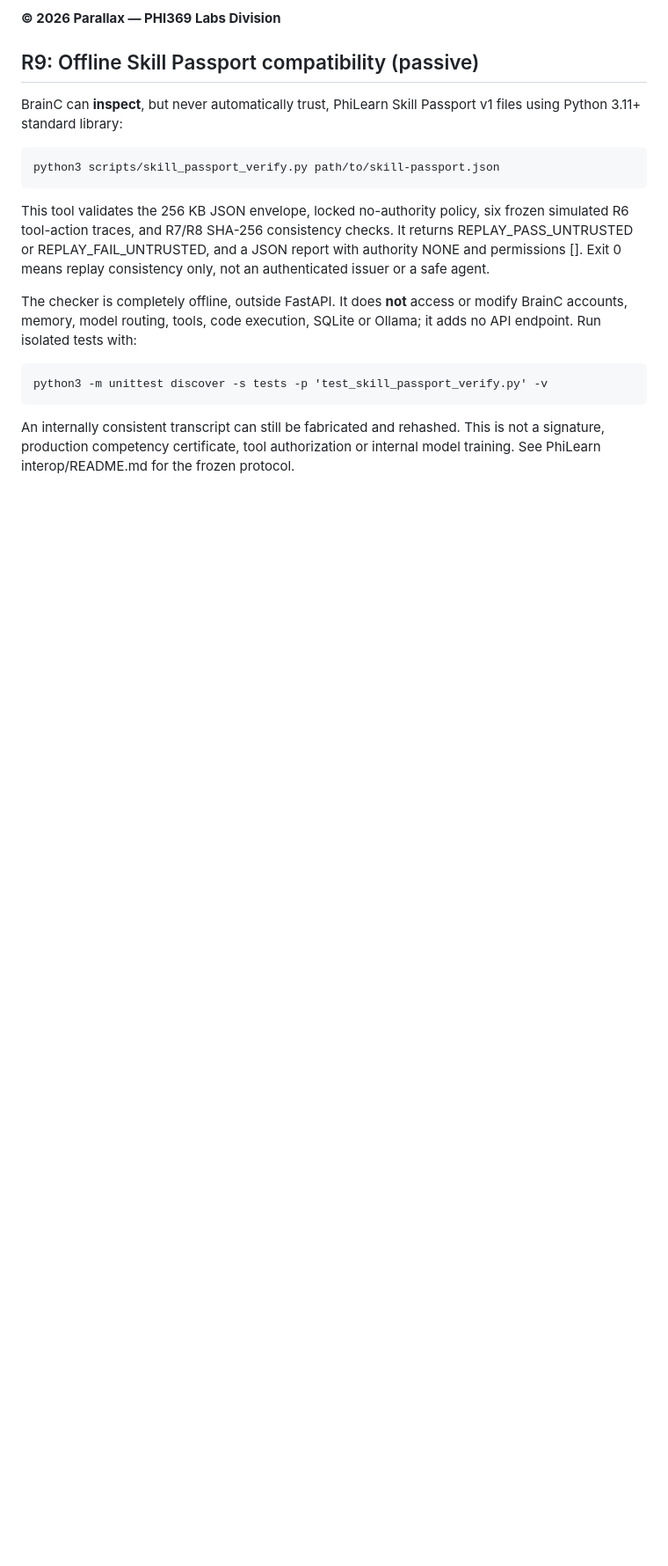
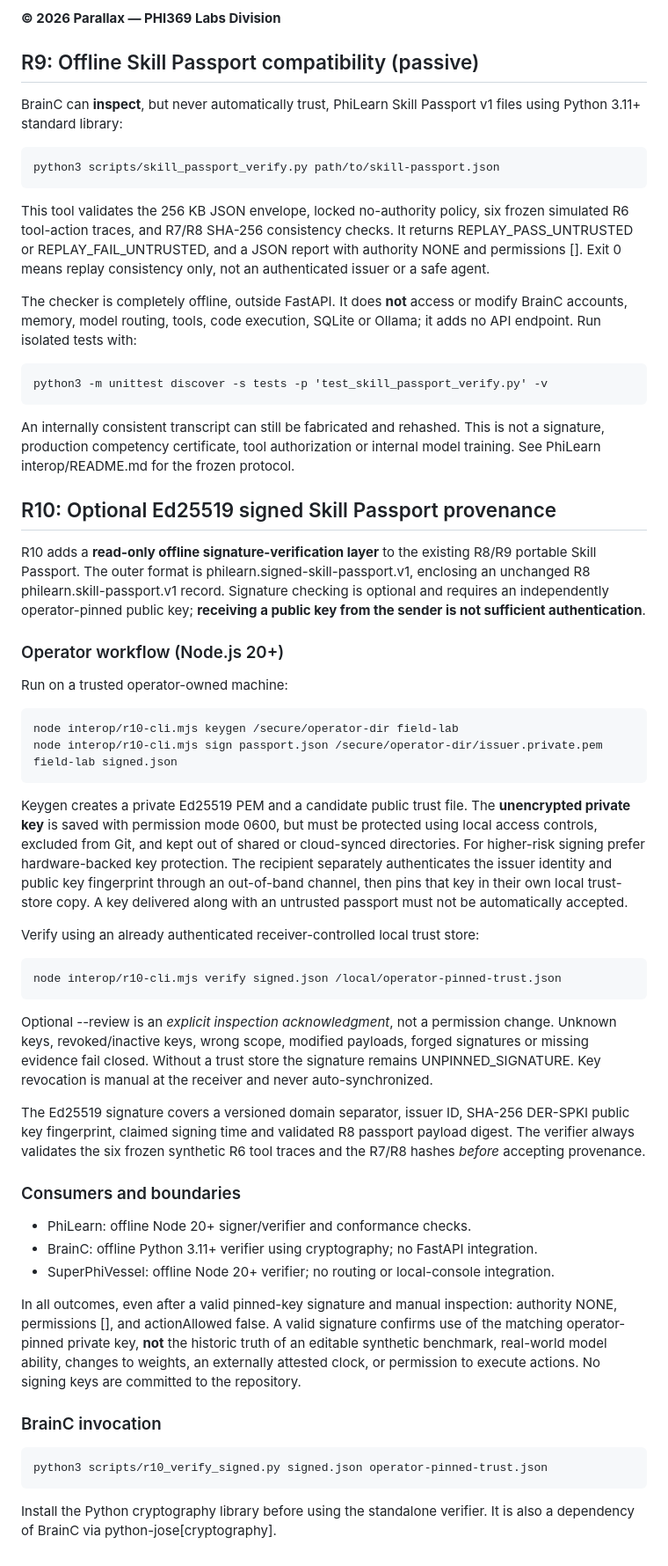
Before and after one commit to MichaelWave369/BrainC, a Markdown page: README.md, the part around the change. Shown at 88% size. Drawn GitHub-style; blank space fills up the shorter version.

Commit message:
docs(r10): offline pinned provenance, operator key handling and non-authority limits

```diff
--- a/README.md
+++ b/README.md
@@ -406,3 +406,39 @@ The checker is completely offline, outside FastAPI. It does **not** access or mo
     python3 -m unittest discover -s tests -p 'test_skill_passport_verify.py' -v
 
 An internally consistent transcript can still be fabricated and rehashed. This is not a signature, production competency certificate, tool authorization or internal model training. See PhiLearn interop/README.md for the frozen protocol.
+
+
+## R10: Optional Ed25519 signed Skill Passport provenance
+
+R10 adds a **read-only offline signature-verification layer** to the existing R8/R9 portable Skill Passport. The outer format is philearn.signed-skill-passport.v1, enclosing an unchanged R8 philearn.skill-passport.v1 record. Signature checking is optional and requires an independently operator-pinned public key; **receiving a public key from the sender is not sufficient authentication**.
+
+### Operator workflow (Node.js 20+)
+
+Run on a trusted operator-owned machine:
+
+    node interop/r10-cli.mjs keygen /secure/operator-dir field-lab
+    node interop/r10-cli.mjs sign passport.json /secure/operator-dir/issuer.private.pem field-lab signed.json
+
+Keygen creates a private Ed25519 PEM and a candidate public trust file. The **unencrypted private key** is saved with permission mode 0600, but must be protected using local access controls, excluded from Git, and kept out of shared or cloud-synced directories. For higher-risk signing prefer hardware-backed key protection. The recipient separately authenticates the issuer identity and public key fingerprint through an out-of-band channel, then pins that key in their own local trust-store copy. A key delivered along with an untrusted passport must not be automatically accepted.
+
+Verify using an already authenticated receiver-controlled local trust store:
+
+    node interop/r10-cli.mjs verify signed.json /local/operator-pinned-trust.json
+
+Optional --review is an *explicit inspection acknowledgment*, not a permission change. Unknown keys, revoked/inactive keys, wrong scope, modified payloads, forged signatures or missing evidence fail closed. Without a trust store the signature remains UNPINNED_SIGNATURE. Key revocation is manual at the receiver and never auto-synchronized.
+
+The Ed25519 signature covers a versioned domain separator, issuer ID, SHA-256 DER-SPKI public key fingerprint, claimed signing time and validated R8 passport payload digest. The verifier always validates the six frozen synthetic R6 tool traces and the R7/R8 hashes *before* accepting provenance.
+
+### Consumers and boundaries
+
+- PhiLearn: offline Node 20+ signer/verifier and conformance checks.
+- BrainC: offline Python 3.11+ verifier using cryptography; no FastAPI integration.
+- SuperPhiVessel: offline Node 20+ verifier; no routing or local-console integration.
+
+In all outcomes, even after a valid pinned-key signature and manual inspection: authority NONE, permissions [], and actionAllowed false. A valid signature confirms use of the matching operator-pinned private key, **not** the historic truth of an editable synthetic benchmark, real-world model ability, changes to weights, an externally attested clock, or permission to execute actions. No signing keys are committed to the repository.
+
+### BrainC invocation
+
+    python3 scripts/r10_verify_signed.py signed.json operator-pinned-trust.json
+
+Install the Python cryptography library before using the standalone verifier. It is also a dependency of BrainC via python-jose[cryptography].
```
